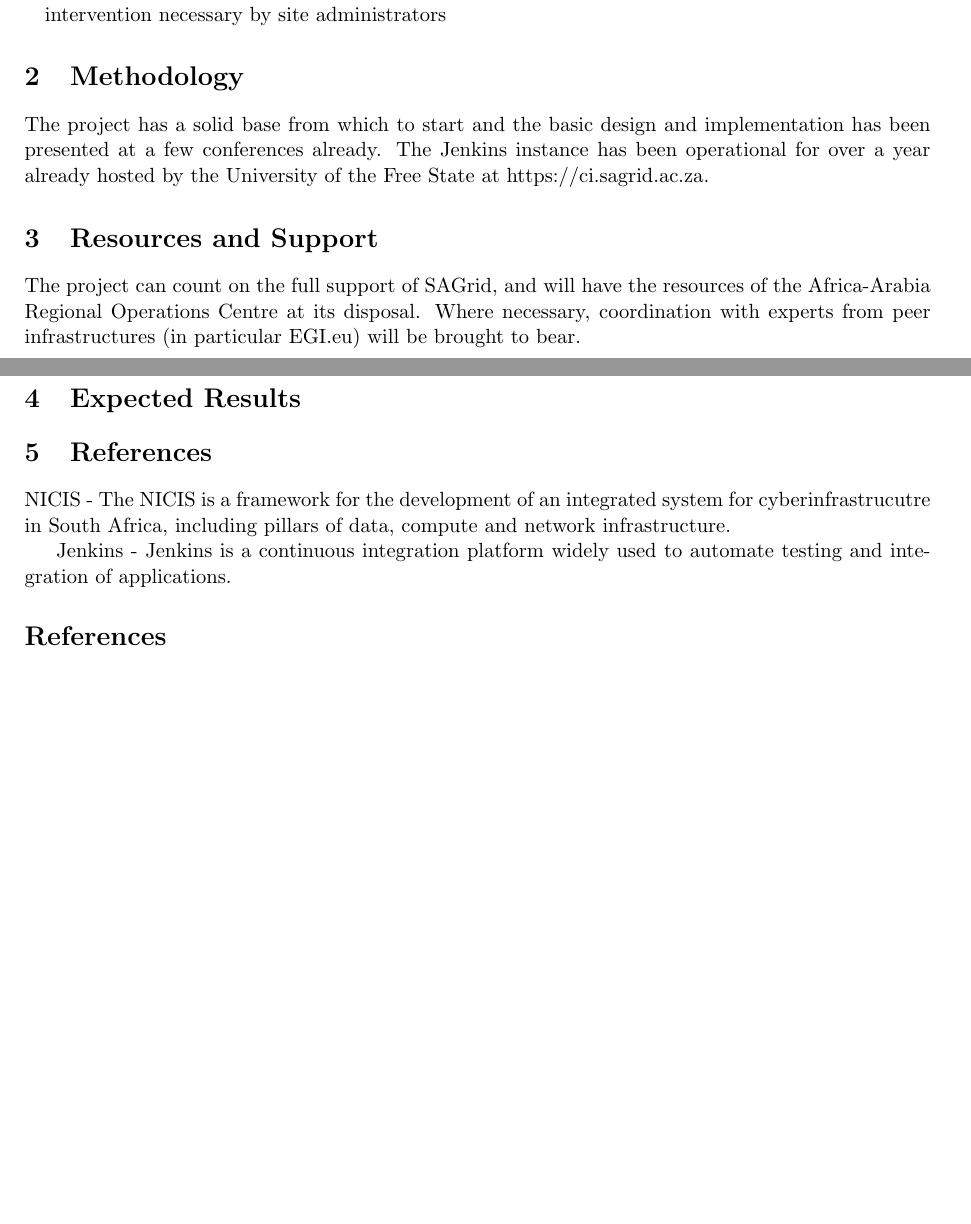
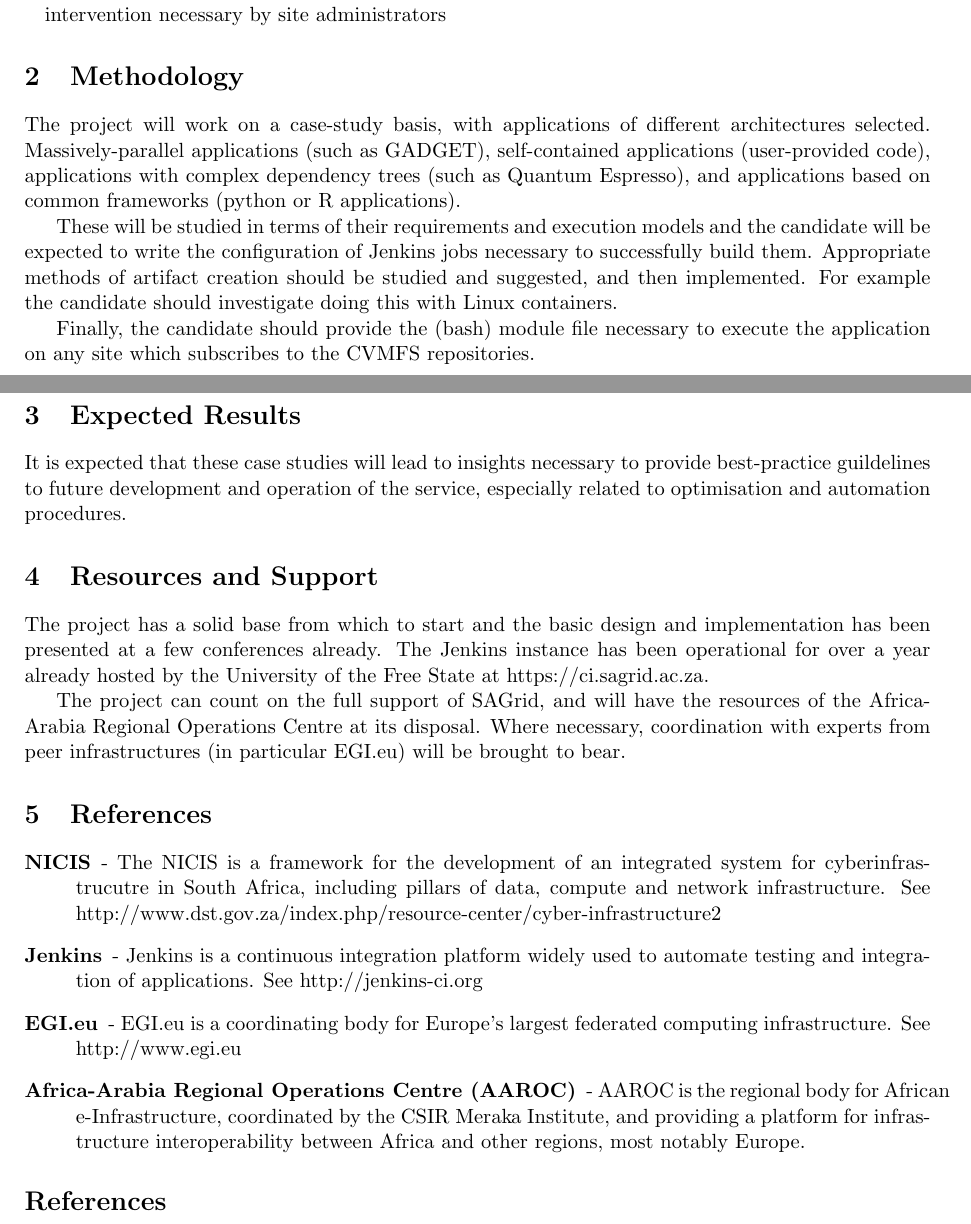
Before and after one commit to smasoka/CODE-RADE-project, a LaTeX document (code-rade-honours-project-2015.tex): two parts of pages 1 and 2 of 2, joined at a grey line, cut so that both start at the same text, the shorter picture padded with empty space. Compiled offline with pdfLaTeX.

Commit message:
Finished first version

```diff
--- a/code-rade-honours-project-2015.tex
+++ b/code-rade-honours-project-2015.tex
@@ -101,24 +101,31 @@ The specific problems we aim to address in this limited-scope project are those
 
 \section{Methodology}
 
-The project has a solid base from which to start and the basic design and implementation has been presented at a few conferences already. The Jenkins instance has been operational for over a year already hosted by the University of the Free State at https://ci.sagrid.ac.za.
+The project will work on a case-study basis, with applications of different architectures selected. Massively-parallel applications (such as GADGET), self-contained applications (user-provided code), applications with complex dependency trees (such as Quantum Espresso), and applications based on common frameworks (python or R applications).
+
+These will be studied in terms of their requirements and execution models and the candidate will be expected to write the configuration of Jenkins jobs necessary to successfully build them. Appropriate methods of artifact creation should be studied and suggested, and then implemented. For example the candidate should investigate doing this with Linux containers.
+
+Finally, the candidate should provide the (bash) module file necessary to execute the application on any site which subscribes to the CVMFS repositories.
+
+\section{Expected Results}
+
+It is expected that these case studies will lead to insights necessary to provide best-practice guildelines to future development and operation of the service, especially related to optimisation and automation procedures.
 
 \section{Resources and Support}
 
+The project has a solid base from which to start and the basic design and implementation has been presented at a few conferences already. The Jenkins instance has been operational for over a year already hosted by the University of the Free State at https://ci.sagrid.ac.za.
+
 The project can count on the full support of SAGrid, and will have the resources of the Africa-Arabia Regional Operations Centre at its disposal. Where necessary, coordination with experts from peer infrastructures (in particular EGI.eu) will be brought to bear.
-
-\section{Expected Results}
-
 
 
 \section{References}
 
-NICIS - The NICIS is a framework for the development of an integrated system for cyberinfrastrucutre in South Africa, including pillars of data, compute and network infrastructure.
-
-Jenkins - Jenkins is a continuous integration platform widely used to automate testing and integration of applications.
-
-
-
+\begin{description}
+  \item[NICIS] - The NICIS is a framework for the development of an integrated system for cyberinfrastrucutre in South Africa, including pillars of data, compute and network infrastructure. See http://www.dst.gov.za/index.php/resource-center/cyber-infrastructure2
+  \item[Jenkins] - Jenkins is a continuous integration platform widely used to automate testing and integration of applications. See http://jenkins-ci.org
+  \item[EGI.eu] - EGI.eu is a coordinating body for Europe's largest federated computing infrastructure. See http://www.egi.eu
+  \item[Africa-Arabia Regional Operations Centre (AAROC)] - AAROC is the regional body for African e-Infrastructure, coordinated by the CSIR Meraka Institute, and providing a platform for infrastructure interoperability between Africa and other regions, most notably Europe.
+\end{description}
 
 %%% Bibliography
 \begin{small}
```
Also changed, not shown: code-rade-honours-project-2015.tex (4 more changed lines).
